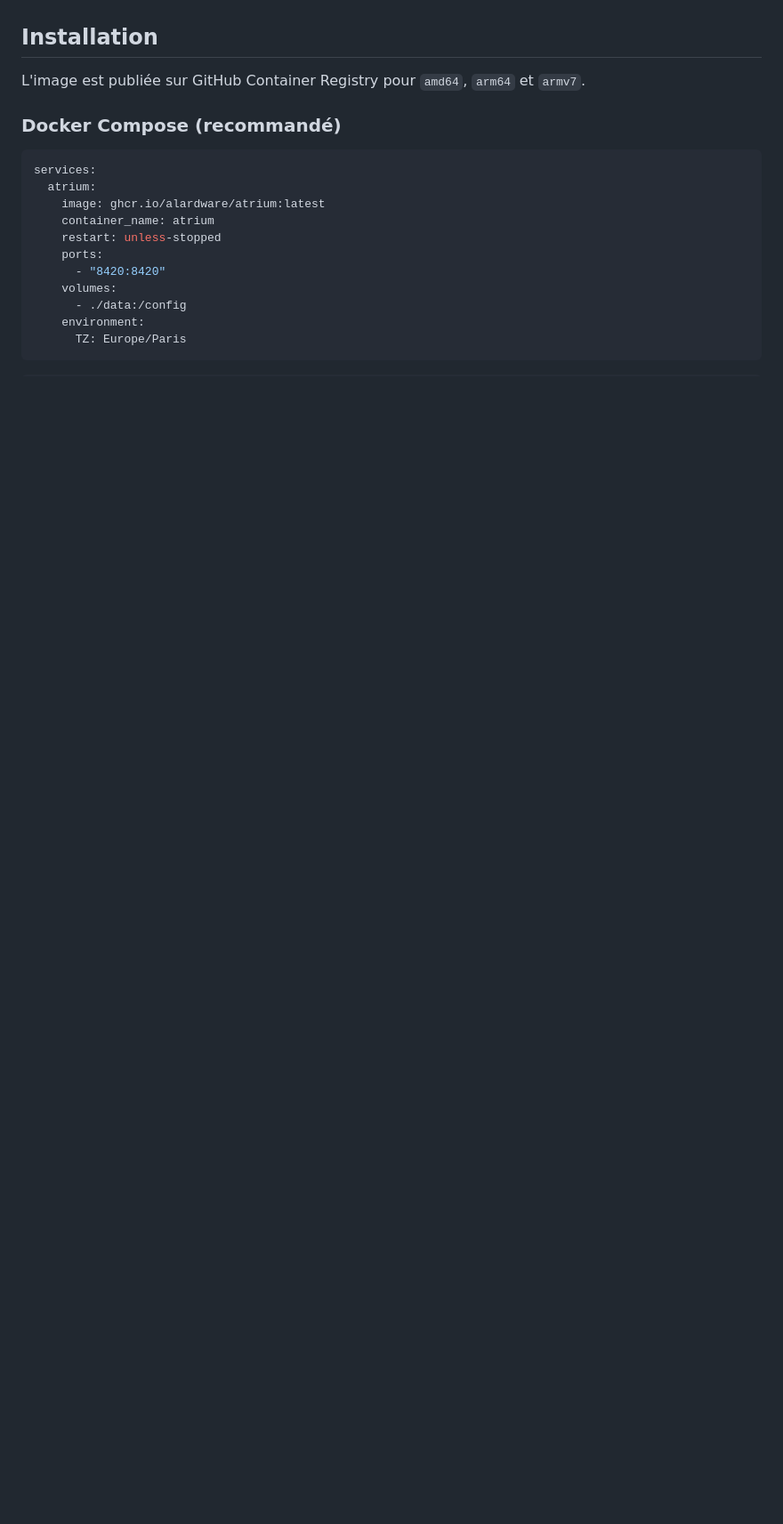
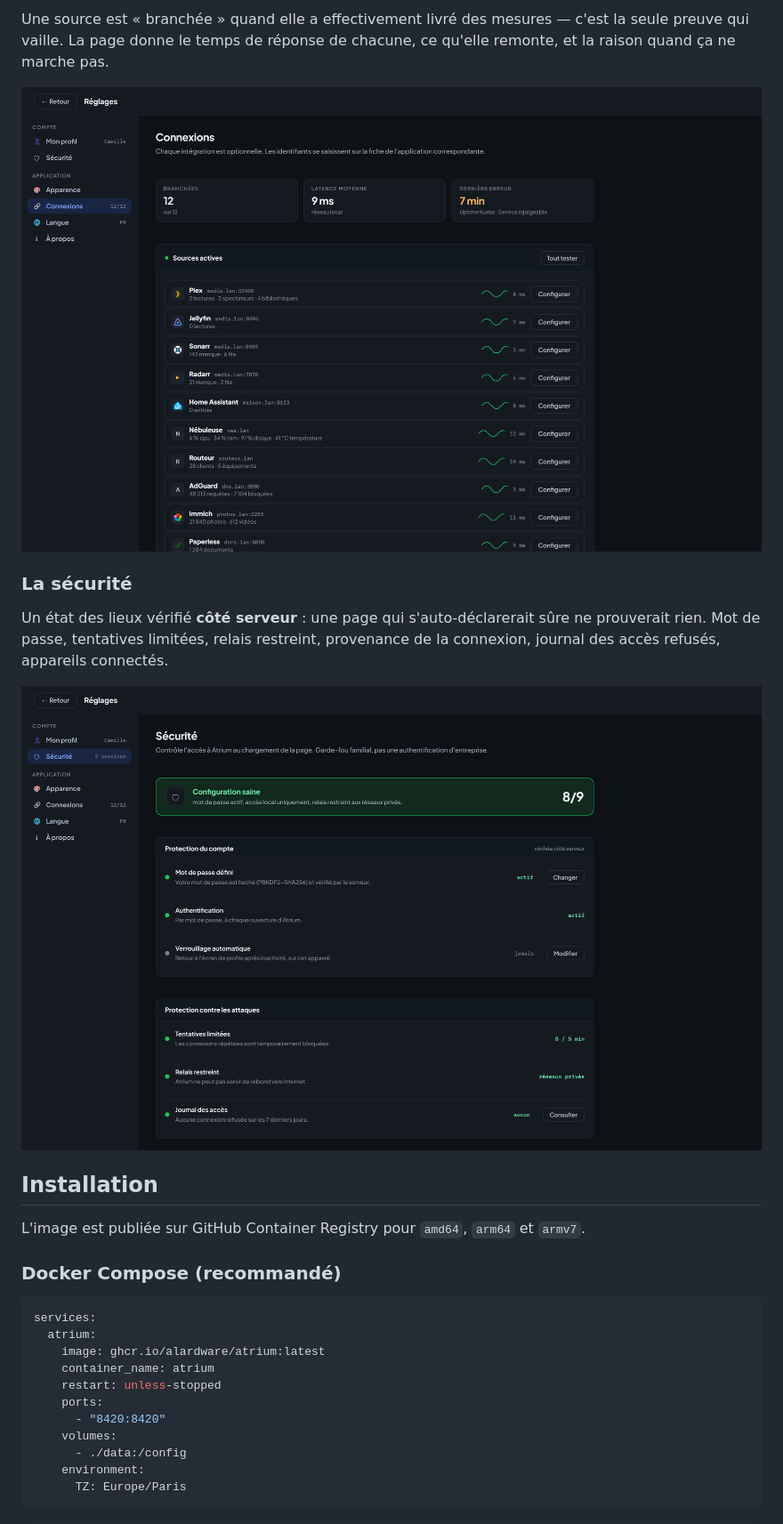
Before and after one commit to Alardware/atrium, a Markdown page: README.md, the part around one of its changes. Shown at 89% size. GitHub-like rendering; pictures changed too: docs/connexions.png (added), docs/securite.png (added); blank space fills up the shorter version.

```diff
--- a/README.md
+++ b/README.md
@@ -9,3 +38,16 @@ optionnelle et se branche depuis l'interface.
+Une source est « branchée » quand elle a effectivement livré des mesures — c'est
+la seule preuve qui vaille. La page donne le temps de réponse de chacune, ce
+qu'elle remonte, et la raison quand ça ne marche pas.
+
+![Les connexions](docs/connexions.png)
+
+### La sécurité
+
+Un état des lieux vérifié **côté serveur** : une page qui s'auto-déclarerait sûre
+ne prouverait rien. Mot de passe, tentatives limitées, relais restreint,
+provenance de la connexion, journal des accès refusés, appareils connectés.
+
+![La page Sécurité](docs/securite.png)
 
 ## Installation
 
```
Also changed, not shown: other parts of README.md (+76 -21 lines), docs/accueil.png (added), docs/liste.png (added), docs/serveurs.png (added), 2 other files.
